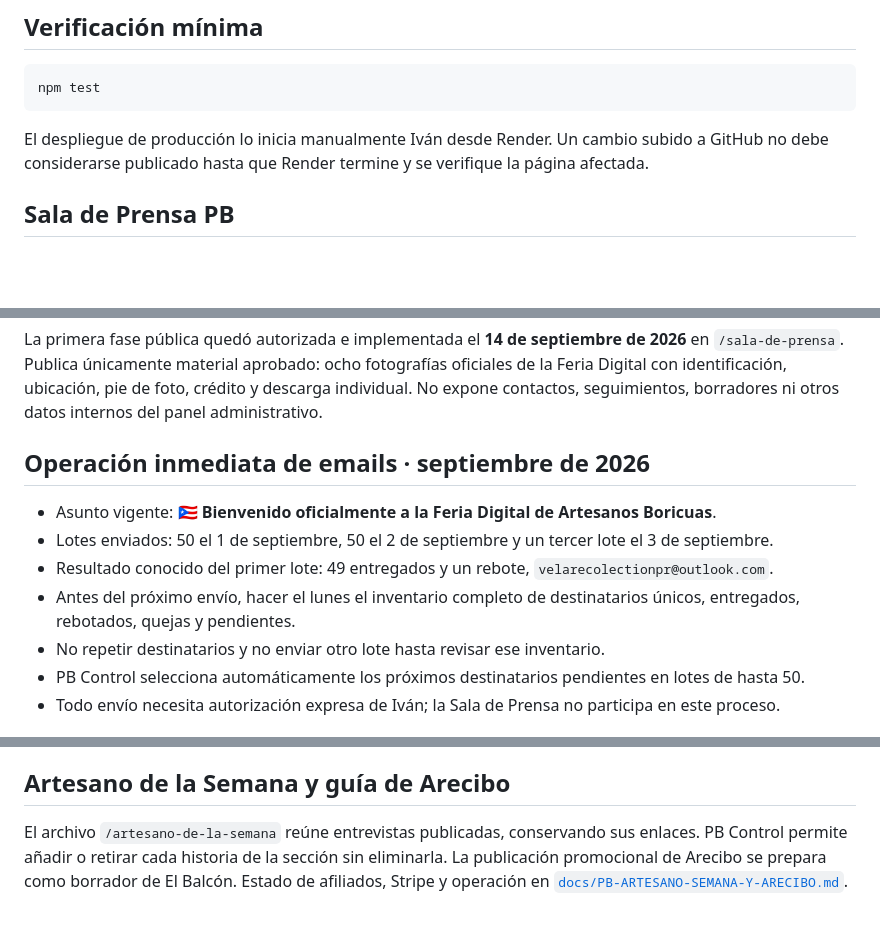
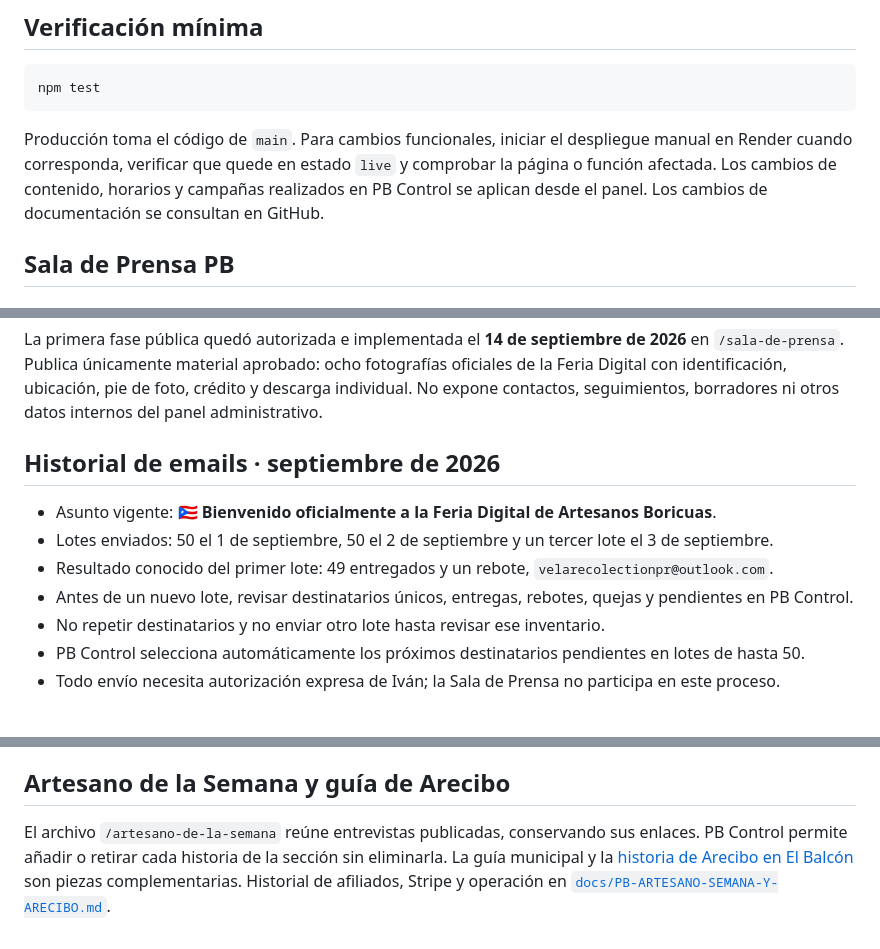
Before and after one commit to ivansoto1964-svg/ivamar-web, a Markdown page: README.md, 3 parts joined by grey strips. GitHub-like rendering; blank space fills up the shorter version.

````diff
--- a/README.md
+++ b/README.md
@@ -26,7 +53,7 @@ Los documentos de prototipo de los 78 pueblos permanecen en `docs/` como referen
 npm test
 ```
 
-El despliegue de producción lo inicia manualmente Iván desde Render. Un cambio subido a GitHub no debe considerarse publicado hasta que Render termine y se verifique la página afectada.
+Producción toma el código de `main`. Para cambios funcionales, iniciar el despliegue manual en Render cuando corresponda, verificar que quede en estado `live` y comprobar la página o función afectada. Los cambios de contenido, horarios y campañas realizados en PB Control se aplican desde el panel. Los cambios de documentación se consultan en GitHub.
 
 ## Sala de Prensa PB
 
@@ -109,12 +135,12 @@ La recopilación inicial se declaró terminada el **7 de septiembre de 2026**. P
 
 La primera fase pública quedó autorizada e implementada el **14 de septiembre de 2026** en `/sala-de-prensa`. Publica únicamente material aprobado: ocho fotografías oficiales de la Feria Digital con identificación, ubicación, pie de foto, crédito y descarga individual. No expone contactos, seguimientos, borradores ni otros datos internos del panel administrativo.
 
-## Operación inmediata de emails · septiembre de 2026
+## Historial de emails · septiembre de 2026
 
 - Asunto vigente: **🇵🇷 Bienvenido oficialmente a la Feria Digital de Artesanos Boricuas**.
 - Lotes enviados: 50 el 1 de septiembre, 50 el 2 de septiembre y un tercer lote el 3 de septiembre.
 - Resultado conocido del primer lote: 49 entregados y un rebote, `velarecolectionpr@outlook.com`.
-- Antes del próximo envío, hacer el lunes el inventario completo de destinatarios únicos, entregados, rebotados, quejas y pendientes.
+- Antes de un nuevo lote, revisar destinatarios únicos, entregas, rebotes, quejas y pendientes en PB Control.
 - No repetir destinatarios y no enviar otro lote hasta revisar ese inventario.
 - PB Control selecciona automáticamente los próximos destinatarios pendientes en lotes de hasta 50.
 - Todo envío necesita autorización expresa de Iván; la Sala de Prensa no participa en este proceso.
@@ -208,4 +234,4 @@ Directorio de perfiles comerciales con categorías de visitantes, registro y edi
 
 ## Artesano de la Semana y guía de Arecibo
 
-El archivo `/artesano-de-la-semana` reúne entrevistas publicadas, conservando sus enlaces. PB Control permite añadir o retirar cada historia de la sección sin eliminarla. La publicación promocional de Arecibo se prepara como borrador de El Balcón. Estado de afiliados, Stripe y operación en [`docs/PB-ARTESANO-SEMANA-Y-ARECIBO.md`](docs/PB-ARTESANO-SEMANA-Y-ARECIBO.md).
+El archivo `/artesano-de-la-semana` reúne entrevistas publicadas, conservando sus enlaces. PB Control permite añadir o retirar cada historia de la sección sin eliminarla. La guía municipal y la [historia de Arecibo en El Balcón](https://www.masboricuaqueunmofongo.com/blog/arecibo-un-fin-de-semana-entre-el-faro-el-mar-y-el-autocine) son piezas complementarias. Historial de afiliados, Stripe y operación en [`docs/PB-ARTESANO-SEMANA-Y-ARECIBO.md`](docs/PB-ARTESANO-SEMANA-Y-ARECIBO.md).
````
Also changed, not shown: other parts of README.md (+29 -3 lines), docs/PB-ESTADO-ACTUAL.md (+15 -8 lines).
